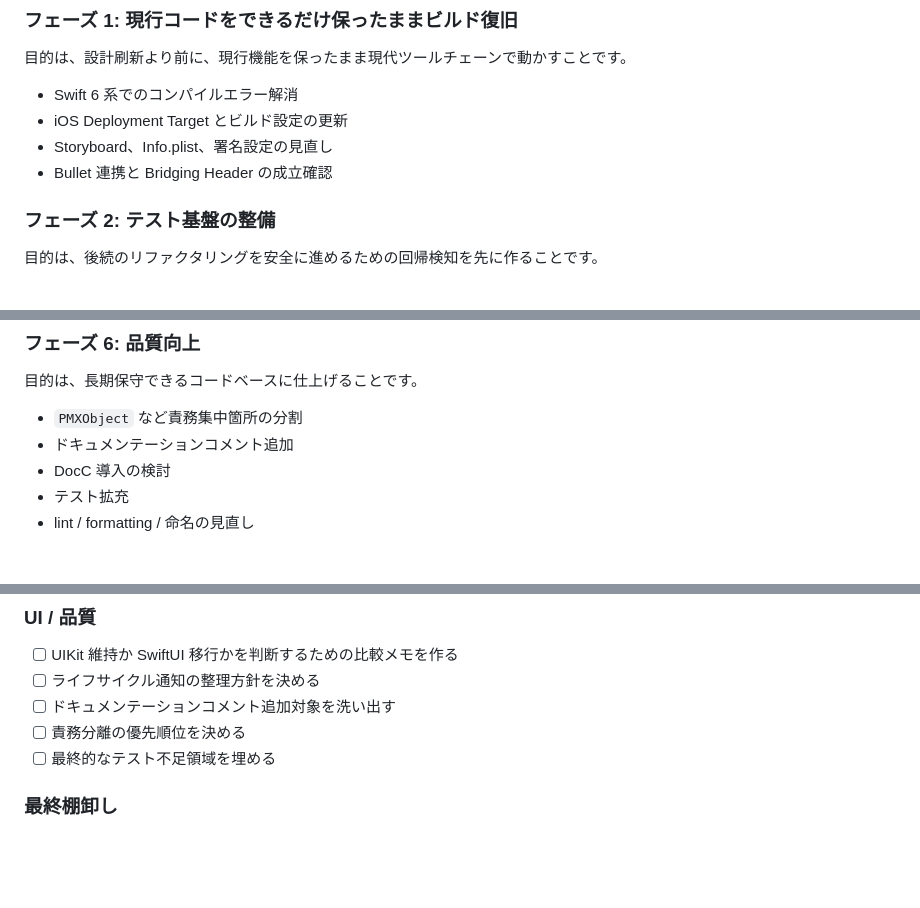
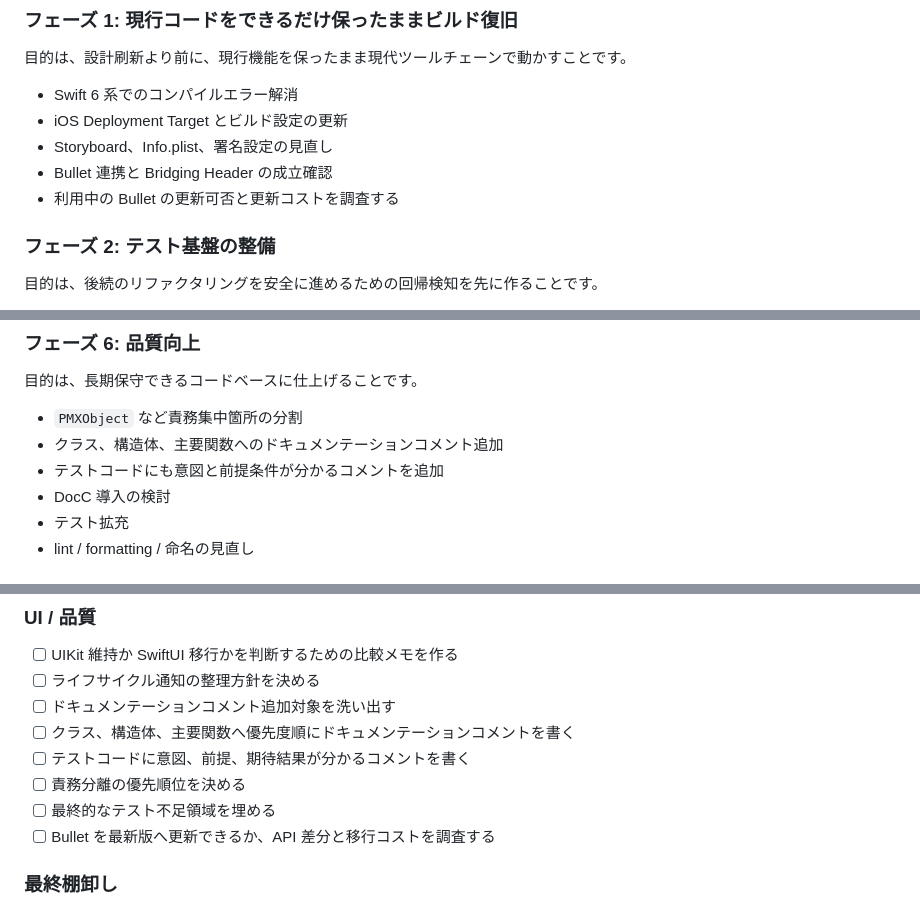
Before and after one commit to blackspotbear/MMDViewer, a Markdown page: docs/work-plan.md, 3 parts joined by grey strips. Drawn GitHub-style; blank space fills up the shorter version.

Commit message:
Extend plan with documentation and Bullet review tasks

```diff
--- a/docs/work-plan.md
+++ b/docs/work-plan.md
@@ -47,6 +47,7 @@
 - iOS Deployment Target とビルド設定の更新
 - Storyboard、Info.plist、署名設定の見直し
 - Bullet 連携と Bridging Header の成立確認
+- 利用中の Bullet の更新可否と更新コストを調査する
 
 ### フェーズ 2: テスト基盤の整備
 
@@ -90,7 +91,8 @@
 目的は、長期保守できるコードベースに仕上げることです。
 
 - `PMXObject` など責務集中箇所の分割
-- ドキュメンテーションコメント追加
+- クラス、構造体、主要関数へのドキュメンテーションコメント追加
+- テストコードにも意図と前提条件が分かるコメントを追加
 - DocC 導入の検討
 - テスト拡充
 - lint / formatting / 命名の見直し
@@ -158,8 +160,11 @@
 - [ ] UIKit 維持か SwiftUI 移行かを判断するための比較メモを作る
 - [ ] ライフサイクル通知の整理方針を決める
 - [ ] ドキュメンテーションコメント追加対象を洗い出す
+- [ ] クラス、構造体、主要関数へ優先度順にドキュメンテーションコメントを書く
+- [ ] テストコードに意図、前提、期待結果が分かるコメントを書く
 - [ ] 責務分離の優先順位を決める
 - [ ] 最終的なテスト不足領域を埋める
+- [ ] Bullet を最新版へ更新できるか、API 差分と移行コストを調査する
 
 ### 最終棚卸し
 
```
